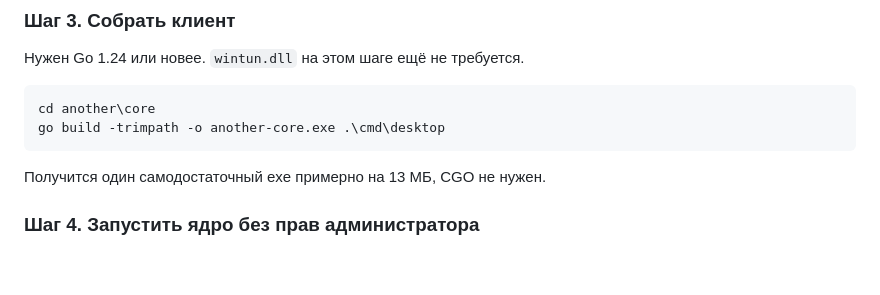
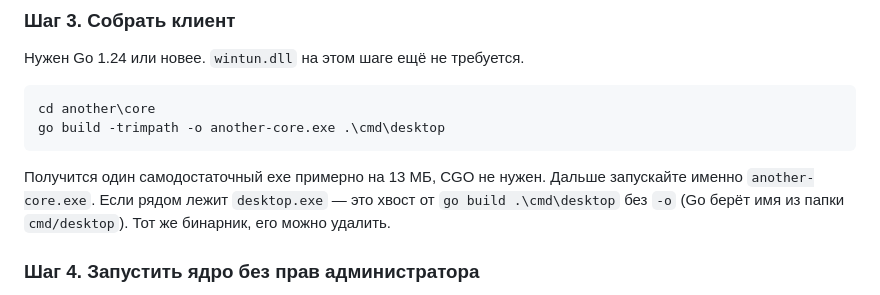
Before and after one commit to Nergan/cutaway, a Markdown page: another/GETTING-STARTED.md, the part around the change. Drawn GitHub-style; blank space fills up the shorter version.

Commit message:
another: пояснить, откуда берётся лишний desktop.exe при сборке ядра
Co-authored-by: Cursor <cursoragent@cursor.com>

````diff
--- a/another/GETTING-STARTED.md
+++ b/another/GETTING-STARTED.md
@@ -137,6 +137,9 @@ go build -trimpath -o another-core.exe .\cmd\desktop
 ```
 
 Получится один самодостаточный exe примерно на 13 МБ, CGO не нужен.
+Дальше запускайте именно `another-core.exe`. Если рядом лежит `desktop.exe` —
+это хвост от `go build .\cmd\desktop` без `-o` (Go берёт имя из папки
+`cmd/desktop`). Тот же бинарник, его можно удалить.
 
 ### Шаг 4. Запустить ядро без прав администратора
 
````
